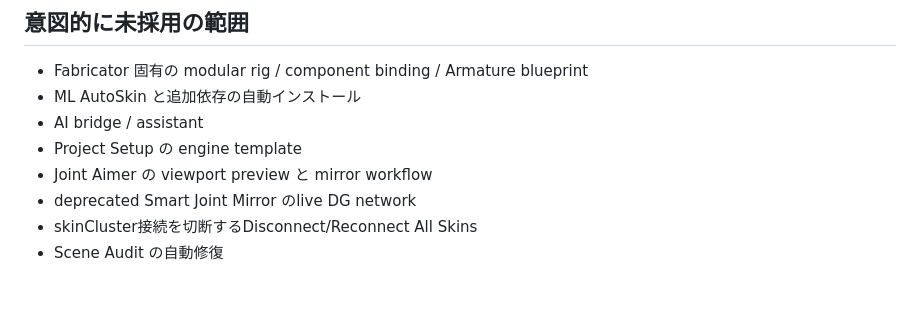
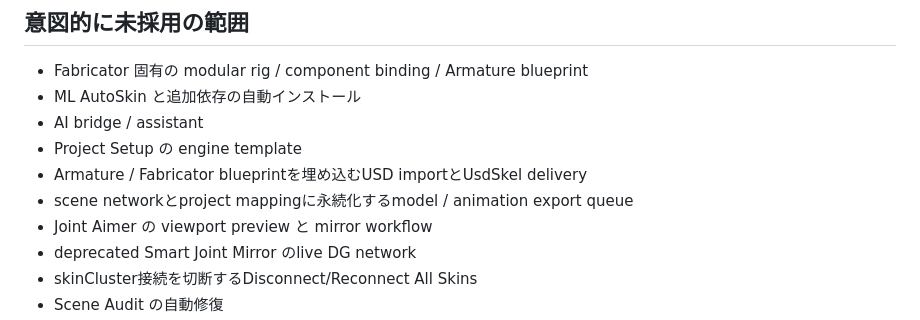
Before and after one commit to yohawing/ywtatools, a Markdown page: docs/fabricator-maya-adoption.md, the part around the change. GitHub-like rendering; blank space fills up the shorter version.

Commit message:
docs: clarify engine export boundaries

```diff
--- a/docs/fabricator-maya-adoption.md
+++ b/docs/fabricator-maya-adoption.md
@@ -333,6 +333,8 @@ import失敗はskipへ変換せず、検証失敗として扱います。
 - ML AutoSkin と追加依存の自動インストール
 - AI bridge / assistant
 - Project Setup の engine template
+- Armature / Fabricator blueprintを埋め込むUSD importとUsdSkel delivery
+- scene networkとproject mappingに永続化するmodel / animation export queue
 - Joint Aimer の viewport preview と mirror workflow
 - deprecated Smart Joint Mirror のlive DG network
 - skinCluster接続を切断するDisconnect/Reconnect All Skins
```
